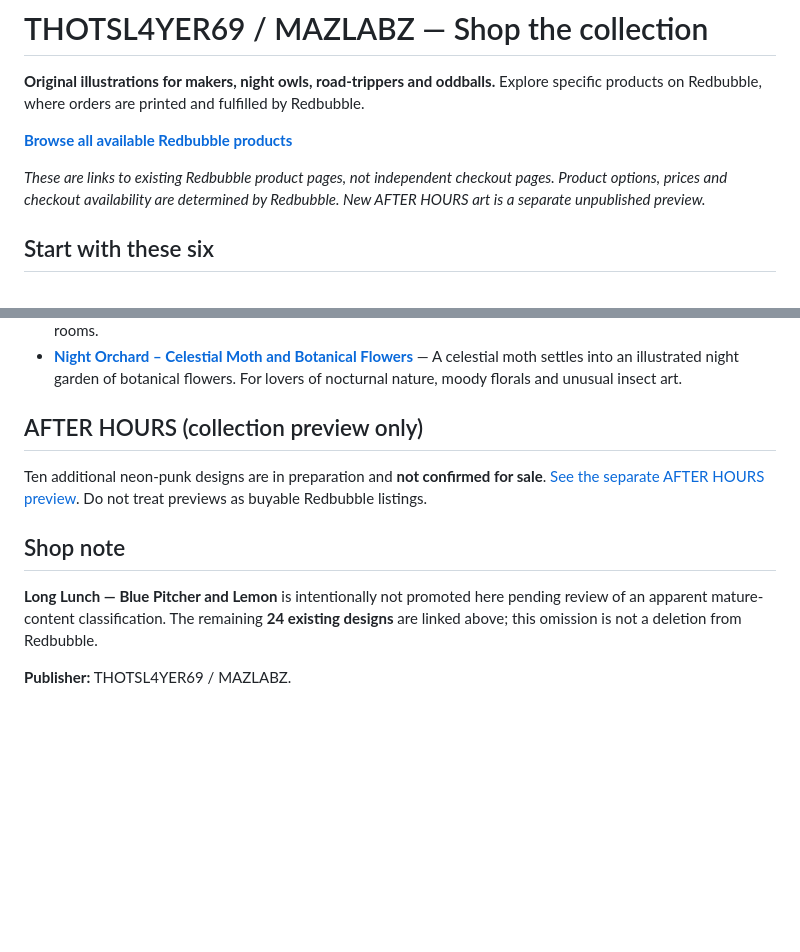
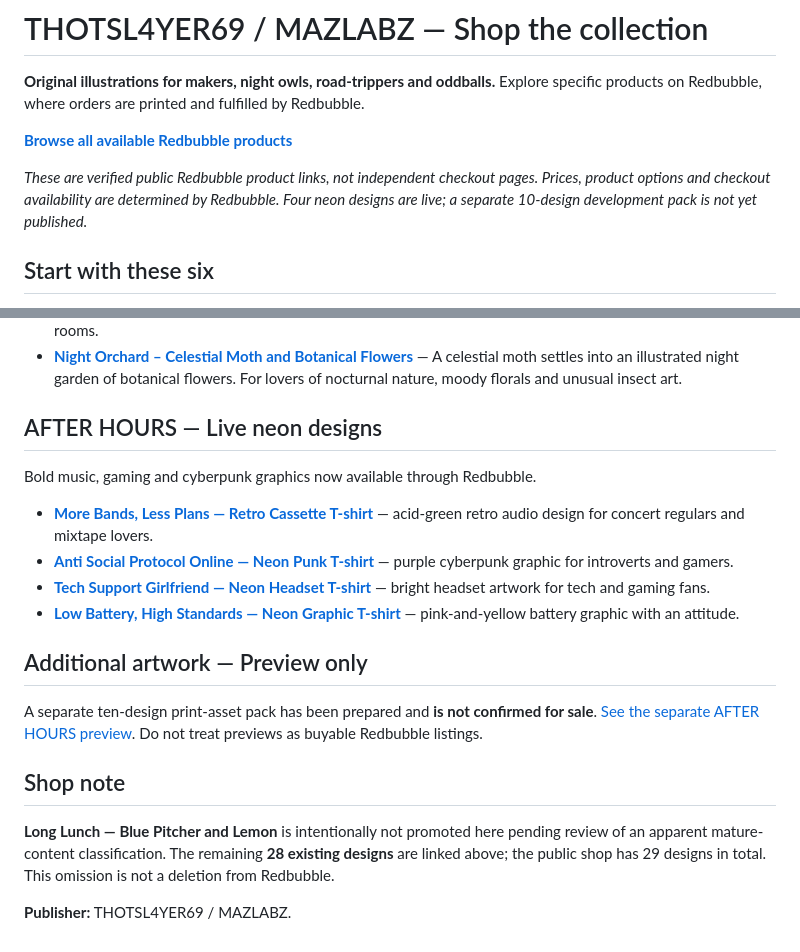
Before and after one commit to thotsl4yer69/thotsl4yer69, a Markdown page: SHOP.md, 2 parts joined by grey strips. Rendered like a GitHub page; blank space fills up the shorter version.

Commit message:
feat(shop): surface four verified live neon designs and update 29-design inventory

```diff
--- a/SHOP.md
+++ b/SHOP.md
@@ -4,7 +4,7 @@
 
 **[Browse all available Redbubble products](https://www.redbubble.com/people/ThotSl4yer69/shop)**
 
-*These are links to existing Redbubble product pages, not independent checkout pages. Product options, prices and checkout availability are determined by Redbubble. New AFTER HOURS art is a separate unpublished preview.*
+*These are verified public Redbubble product links, not independent checkout pages. Prices, product options and checkout availability are determined by Redbubble. Four neon designs are live; a separate 10-design development pack is not yet published.*
 
 ## Start with these six
 
@@ -59,12 +59,21 @@ Illustrations, patterns and quieter pieces for your space.
 - [**Celestial Greenhouse – Moon and Botanical Arch**](https://www.redbubble.com/i/tapestry/Celestial-Greenhouse-Moon-and-Botanical-Arch-by-ThotSl4yer69/184817685/g6gv) — A moonlit greenhouse-inspired botanical arch brings plants and night-sky imagery together. A dreamy piece for indoor gardens, plant lovers and atmospheric rooms.
 - [**Night Orchard – Celestial Moth and Botanical Flowers**](https://www.redbubble.com/i/throw-blanket/Night-Orchard-Celestial-Moth-and-Botanical-Flowers-by-ThotSl4yer69/184817659/vzy2) — A celestial moth settles into an illustrated night garden of botanical flowers. For lovers of nocturnal nature, moody florals and unusual insect art.
 
-## AFTER HOURS (collection preview only)
+## AFTER HOURS — Live neon designs
 
-Ten additional neon-punk designs are in preparation and **not confirmed for sale**. [See the separate AFTER HOURS preview](./after-hours/index.html). Do not treat previews as buyable Redbubble listings.
+Bold music, gaming and cyberpunk graphics now available through Redbubble.
+
+- [**More Bands, Less Plans — Retro Cassette T-shirt**](https://www.redbubble.com/i/t-shirt/More-Bands-Less-Plans-Neon-Cassette-Graphic-by-ThotSl4yer69/185046682/z5wf) — acid-green retro audio design for concert regulars and mixtape lovers.
+- [**Anti Social Protocol Online — Neon Punk T-shirt**](https://www.redbubble.com/i/t-shirt/Anti-Social-Protocol-Online-Neon-Punk-Graphic-by-ThotSl4yer69/185046681/z5wf) — purple cyberpunk graphic for introverts and gamers.
+- [**Tech Support Girlfriend — Neon Headset T-shirt**](https://www.redbubble.com/i/t-shirt/Tech-Support-Girlfriend-Neon-Headset-Graphic-by-ThotSl4yer69/185046673/z5wf) — bright headset artwork for tech and gaming fans.
+- [**Low Battery, High Standards — Neon Graphic T-shirt**](https://www.redbubble.com/i/t-shirt/Low-Battery-High-Standards-Neon-Punk-Graphic-by-ThotSl4yer69/185046667/z5wf) — pink-and-yellow battery graphic with an attitude.
+
+## Additional artwork — Preview only
+
+A separate ten-design print-asset pack has been prepared and **is not confirmed for sale**. [See the separate AFTER HOURS preview](./after-hours/index.html). Do not treat previews as buyable Redbubble listings.
 
 ## Shop note
 
-**Long Lunch — Blue Pitcher and Lemon** is intentionally not promoted here pending review of an apparent mature-content classification. The remaining **24 existing designs** are linked above; this omission is not a deletion from Redbubble.
+**Long Lunch — Blue Pitcher and Lemon** is intentionally not promoted here pending review of an apparent mature-content classification. The remaining **28 existing designs** are linked above; the public shop has 29 designs in total. This omission is not a deletion from Redbubble.
 
 **Publisher:** THOTSL4YER69 / MAZLABZ.
```
